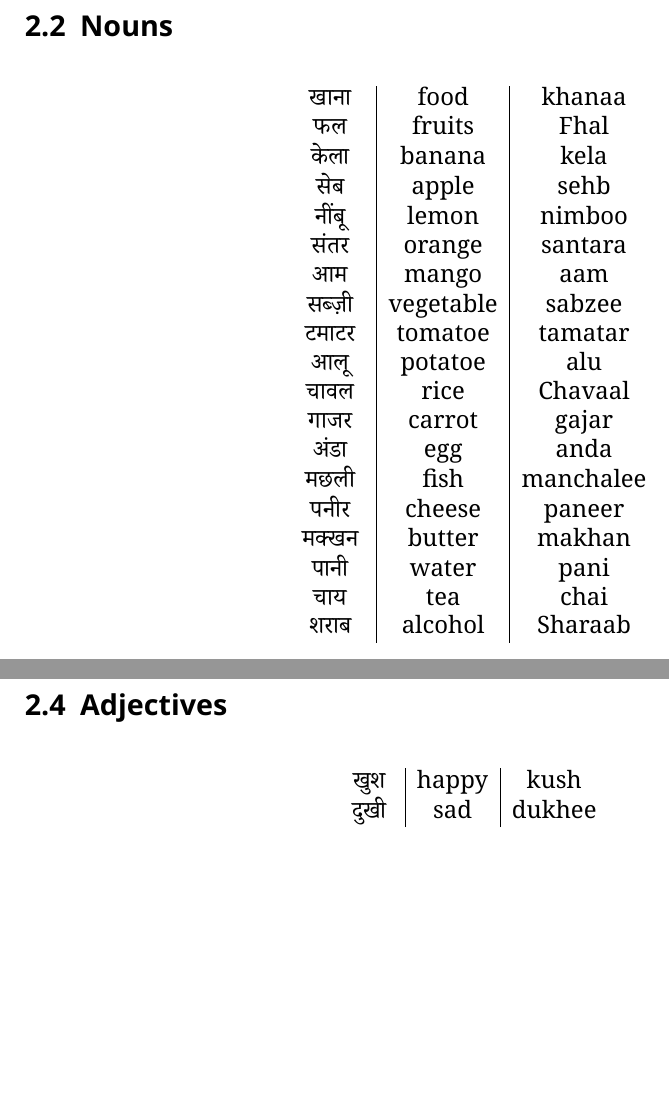
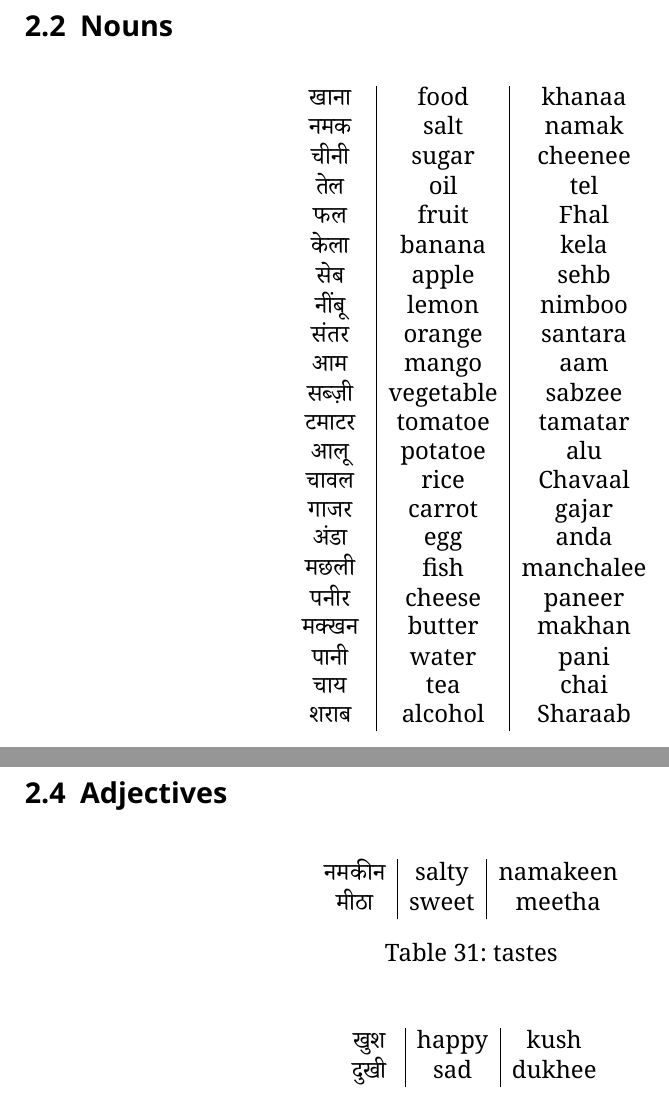
Before and after one commit to JannisErhard/Hindi-Texfiles, a LaTeX document (main.tex, which reads vocabulary.tex): two parts of pages 7 and 14 of 18, joined at a grey line, cut so that both start at the same text, the shorter picture padded with empty space. Compiled offline with XeLaTeX.

Commit message:
added some vocabulary items

```diff
--- a/vocabulary.tex
+++ b/vocabulary.tex
@@ -18,7 +18,10 @@
     \centering
     \begin{tabular}{c|c|c}
         \begin{hindi} खाना \end{hindi} & food & khanaa \\
-        \begin{hindi} फल \end{hindi} & fruits & Fhal \\
+        \begin{hindi} नमक \end{hindi} & salt & namak \\
+        \begin{hindi} चीनी \end{hindi} & sugar & cheenee \\
+        \begin{hindi} तेल \end{hindi} & oil & tel \\
+        \begin{hindi} फल \end{hindi} & fruit & Fhal \\
         \begin{hindi} केला \end{hindi} & banana & kela \\
         \begin{hindi} सेब \end{hindi} & apple & sehb \\
         \begin{hindi} नींबू \end{hindi} & lemon & nimboo \\
@@ -375,6 +382,18 @@
 
 \newpage
 \subsection{Adjectives}
+
+\begin{table}[H]
+    \centering
+    \begin{tabular}{c|c|c}
+    \begin{hindi}नमकीन\end{hindi} & salty & namakeen \\
+    \begin{hindi}मीठा\end{hindi} & sweet & meetha \\
+
+    \end{tabular}
+    \caption{tastes}
+    \label{tab:adjective_tastes}
+\end{table}
+
 
 \begin{table}[H]
     \centering
```
Also changed, not shown: vocabulary.tex (9 more changed lines).
